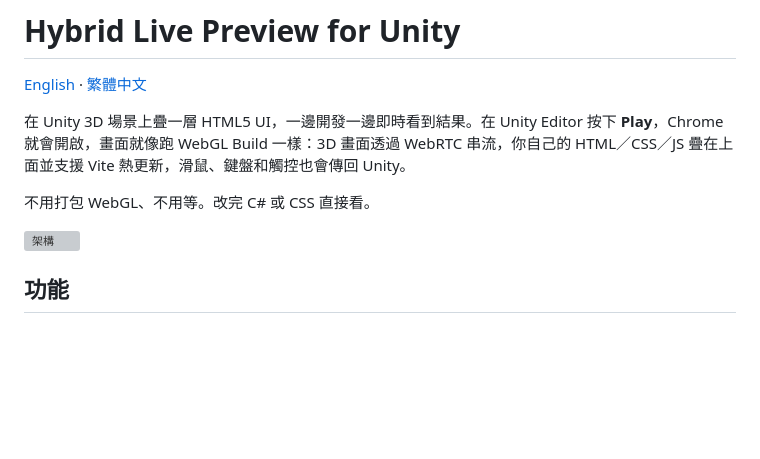
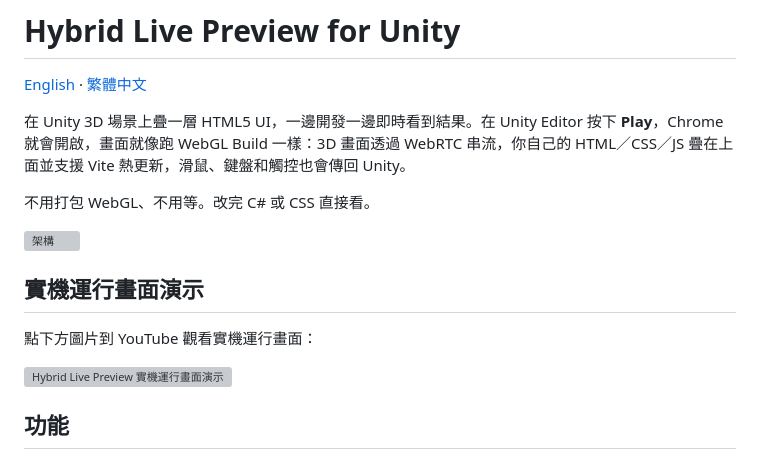
Before and after one commit to RyanXuwei/unity-hybrid-live-preview, a Markdown page: README.zh-TW.md, the part around the change. GitHub-like rendering; blank space fills up the shorter version; grey boxes are pictures that could not be loaded.

Commit message:
docs: add YouTube demo video to README

```diff
--- a/README.zh-TW.md
+++ b/README.zh-TW.md
@@ -7,6 +7,12 @@
 不用打包 WebGL、不用等。改完 C# 或 CSS 直接看。
 
 ![架構](Documentation~/images/architecture.svg)
+
+## 實機運行畫面演示
+
+點下方圖片到 YouTube 觀看實機運行畫面：
+
+[![Hybrid Live Preview 實機運行畫面演示](https://img.youtube.com/vi/6tSYVJvjHwY/hqdefault.jpg)](https://youtu.be/6tSYVJvjHwY)
 
 ## 功能
 
```
Also changed, not shown: README.md (+6 -0 lines).
